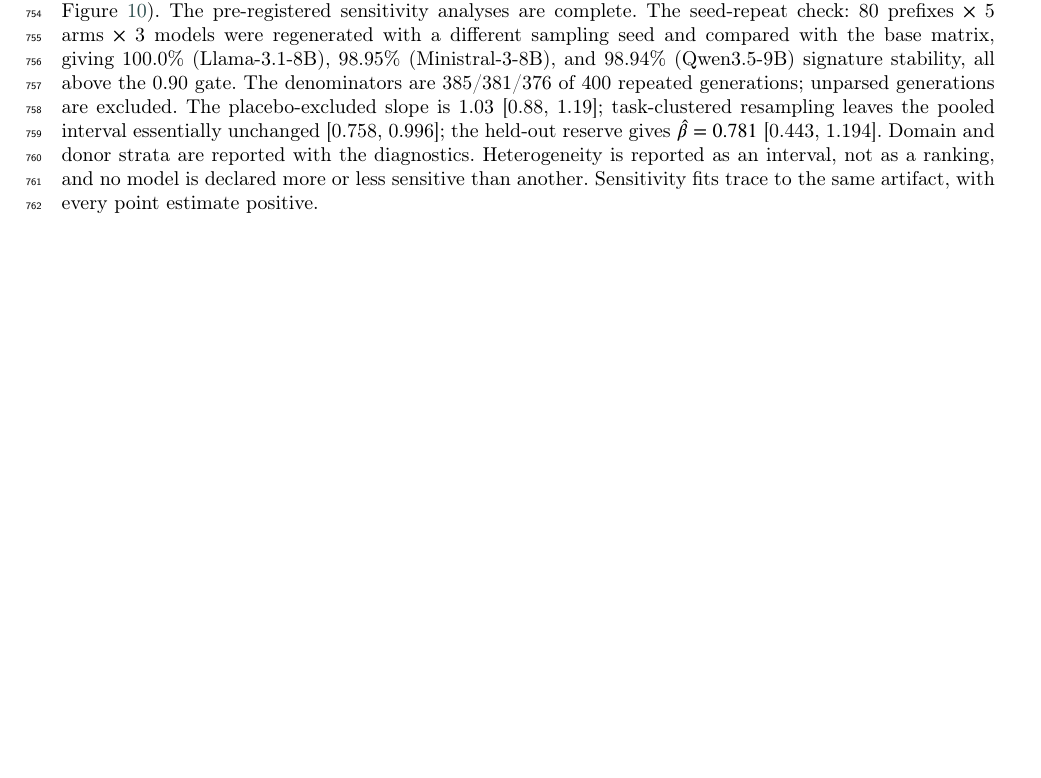
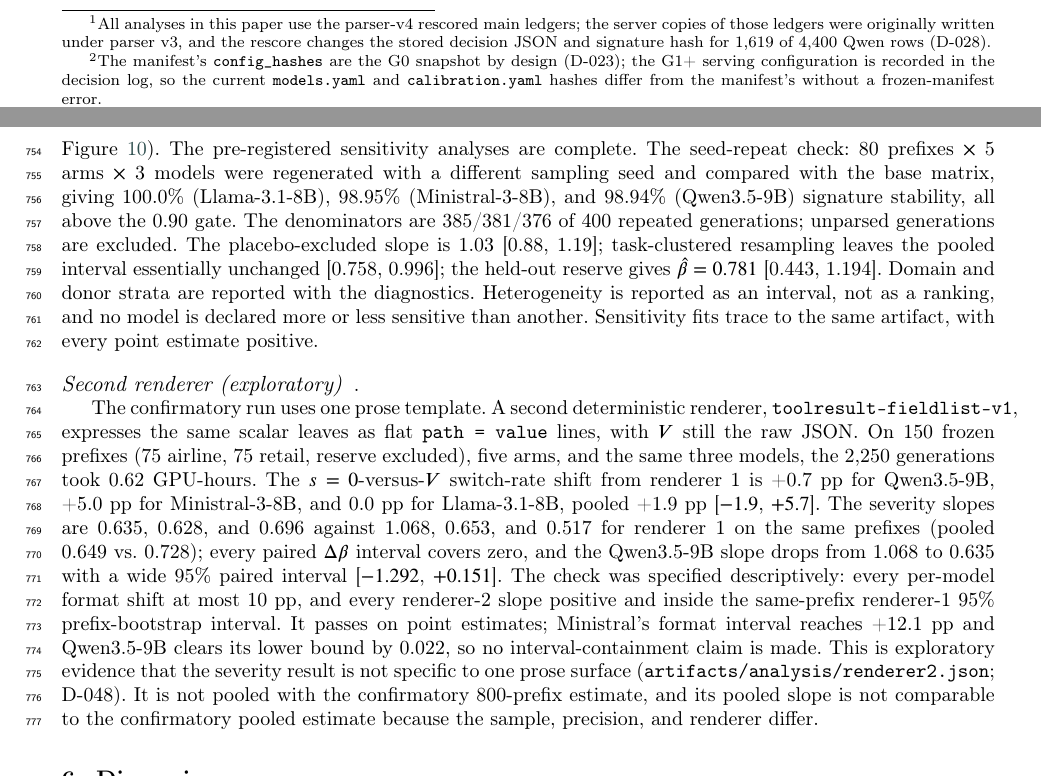
Before and after one commit to Atik203/tool-observation, a LaTeX paper (paper/toolresults.tex): part of page 26 of 37 before the commit and two parts of pages 9 and 27 of 37 after it, the two joined at a grey line, cut at the place of the change, the shorter picture padded with empty space. Compiled offline with pdfLaTeX; a LaTeX package or settings file that is missing is left out.

Commit message:
docs: report second renderer as exploratory robustness check (P6.7)

```diff
--- a/paper/toolresults.tex
+++ b/paper/toolresults.tex
@@ -756,3 +755,10 @@ config hashes and the renderer version, not a parser field.
+this paper use the parser-v4 rescored main ledgers; the server copies of those ledgers were
+originally written under parser v3, and the rescore changes the stored decision JSON and
+signature hash for 1{,}619 of 4{,}400 Qwen rows (D-028).} The manifest records
+config hashes and the renderer version, not a parser field.\footnote{The manifest's
+\texttt{config\_hashes} are the G0 snapshot by design (D-023); the G1+ serving configuration is
+recorded in the decision log, so the current \texttt{models.yaml} and \texttt{calibration.yaml}
+hashes differ from the manifest's without a frozen-manifest error.}
 
 \paragraph{Parser and canonicalization}.\
 
@@ -1894,6 +1900,28 @@ ranking, and no model is declared more or less sensitive than another. Sensitivi
 to the same artifact, with every point estimate positive.
 
 
+\paragraph{Second renderer (exploratory)}.\
+
+The confirmatory run uses one prose template. A second deterministic renderer,
+\texttt{toolresult-fieldlist-v1}, expresses the same scalar leaves as flat
+\texttt{path = value} lines, with $V$ still the raw JSON. On 150 frozen prefixes (75 airline, 75
+retail, reserve excluded), five arms, and the same three models, the 2{,}250 generations took
+0.62 GPU-hours. The $s=0$-versus-$V$ switch-rate shift from renderer 1 is +0.7 pp for
+Qwen3.5-9B, +5.0 pp for Ministral-3-8B, and 0.0 pp for Llama-3.1-8B, pooled +1.9 pp
+[$-1.9$, $+5.7$]. The severity slopes are 0.635, 0.628, and 0.696 against 1.068, 0.653, and
+0.517 for renderer 1 on the same prefixes (pooled 0.649 vs.\ 0.728); every paired
+$\Delta\beta$ interval covers zero, and the Qwen3.5-9B slope drops from 1.068 to 0.635 with a
+wide 95\% paired interval [$-1.292$, $+0.151$]. The check was specified descriptively: every
+per-model format shift at most 10 pp, and every renderer-2 slope positive and inside the
+same-prefix renderer-1 95\% prefix-bootstrap interval. It passes on point estimates;
+Ministral's format interval reaches +12.1 pp and Qwen3.5-9B clears its lower bound by 0.022, so
+no interval-containment claim is made. This is exploratory evidence that the severity result is
+not specific to one prose surface
+(\texttt{artifacts/\allowbreak analysis/\allowbreak renderer2.json}; D-048). It is not pooled
+with the confirmatory 800-prefix estimate, and its pooled slope is not comparable to the
+confirmatory pooled estimate because the sample, precision, and renderer differ.
+
+
 \begin{figure}[pos=htbp]
   \centering
   \figfile[0.98\linewidth]{figures/fig10.png}
```
Also changed, not shown: paper/toolresults.tex (16 more changed lines).
